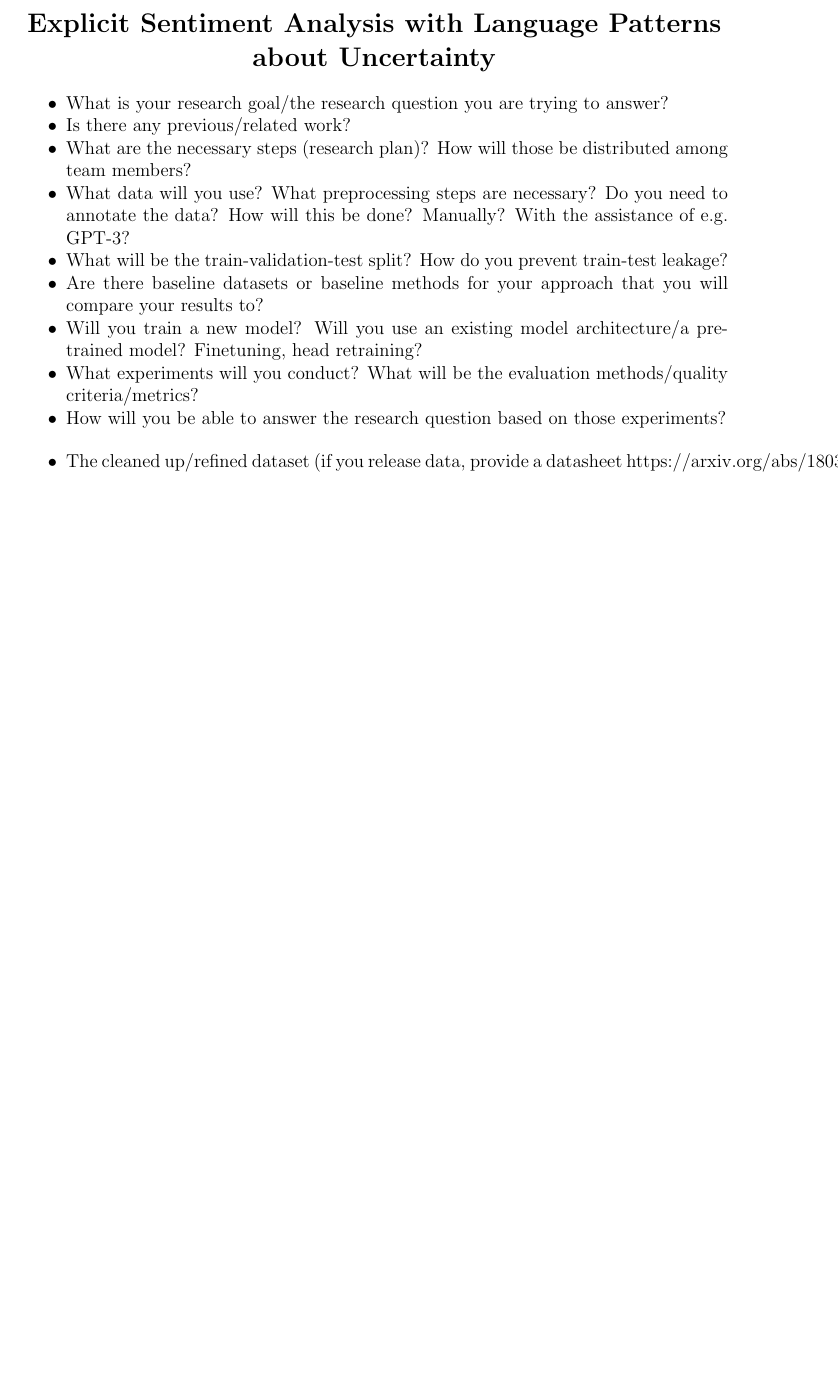
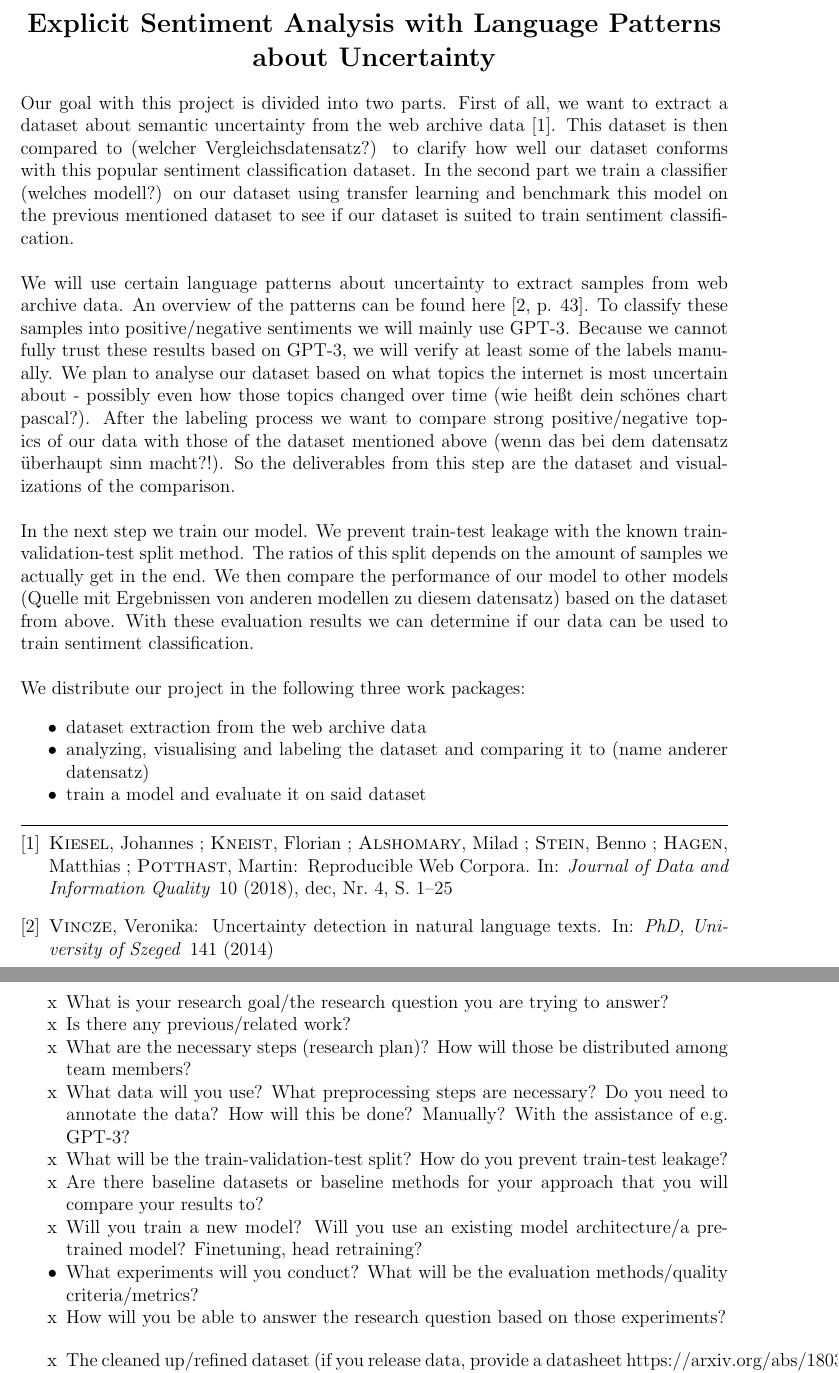
Before and after one commit to Raaaaaid/lang-tech, a LaTeX document (docs/expose/main.tex, which reads docs/expose/literature.bib): part of the page before the commit and two parts of pages 1 and 2 of 2 after it, the two joined at a grey line, cut so that both start at the same text, the shorter picture padded with empty space. Compiled offline with pdfLaTeX.

Commit message:
expose first draft

```diff
--- a/docs/expose/literature.bib
+++ b/docs/expose/literature.bib
@@ -4,0 +3,6 @@
+  journal   = {Journal of Data and Information Quality},
+  title     = {Reproducible Web Corpora},
+  year      = {2018},
+  month     = {dec},
+  number    = {4},
+  pages     = {1--25},
@@ -5,3 +16,7 @@
+  journal = {PhD, University of Szeged},
+  title   = {Uncertainty detection in natural language texts},
+  year    = {2014},
+  volume  = {141},
 }
 
 @Comment{jabref-meta: databaseType:bibtex;}
--- a/docs/expose/main.tex
+++ b/docs/expose/main.tex
@@ -30,20 +30,19 @@
 \end{center}
 \end{Large}
 
+Our goal with this project is divided into two parts. First of all, we want to extract a dataset about semantic uncertainty from the web archive data \citep{Kiesel2018}. This dataset is then compared to (welcher Vergleichsdatensatz?) to clarify how well our dataset conforms with this popular sentiment classification dataset. In the second part we train a classifier (welches modell?) on our dataset using transfer learning and benchmark this model on the previous mentioned dataset to see if our dataset is suited to train sentiment classification.
+\\
+
+We will use certain language patterns about uncertainty to extract samples from web archive data. An overview of the patterns can be found here \citep[p. 43]{vincze2014uncertainty}. To classify these samples into positive/negative sentiments we will mainly use GPT-3. Because we cannot fully trust these results based on GPT-3, we will verify at least some of the labels manually. We plan to analyse our dataset based on what topics the internet is most uncertain about - possibly even how those topics changed over time (wie heißt dein schönes chart pascal?). After the labeling process we want to compare strong positive/negative topics of our data with those of the dataset mentioned above (wenn das bei dem datensatz überhaupt sinn macht?!). So the deliverables from this step are the dataset and visualizations of the comparison.
+\\
+
+In the next step we train our model. We prevent train-test leakage with the known train-validation-test split method. The ratios of this split depends on the amount of samples we actually get in the end. We then compare the performance of our model to other models (Quelle mit Ergebnissen von anderen modellen zu diesem datensatz) based on the dataset from above. With these evaluation results we can determine if our data can be used to train sentiment classification.
+\\
+
+We distribute our project in the following three work packages:
 \begin{itemize}
 	\setlength\itemsep{-5pt}
-	\item What is your research goal/the research question you are trying to answer?
-	\item Is there any previous/related work?
-	\item What are the necessary steps (research plan)? How will those be distributed among 	team members?
-	\item What data will you use? What preprocessing steps are necessary? Do you need to annotate the data? How will this be done? Manually? With the assistance of e.g. GPT-3?
-	\item What will be the train-validation-test split? How do you prevent train-test leakage?
-	\item Are there baseline datasets or baseline methods for your approach that you will compare your results to?
-	\item Will you train a new model? Will you use an existing model architecture/a pretrained model? Finetuning, head retraining?
-	\item What experiments will you conduct? What will be the evaluation methods/quality criteria/metrics?
-	\item How will you be able to answer the research question based on those experiments?
+	\item dataset extraction from the web archive data
+	\item analyzing, visualising and labeling the dataset and comparing it to (name anderer datensatz)
+	\item train a model and evaluate it on said dataset
 \end{itemize}
-
-\begin{itemize}
-	\setlength\itemsep{-5pt}
-	\item The cleaned up/refined dataset (if you release data, provide a datasheet https://arxiv.org/abs/1803.09010)
-	\item The trained model (if you release a model, provide a model card https://arxiv.org/abs/1810.03993)
@@ -58,3 +54,22 @@
 \nocite{*}
 \bibliography{literature}
 
+\clearpage
+
+\begin{itemize}
+	\setlength\itemsep{-5pt}
+	\item[x] What is your research goal/the research question you are trying to answer?
+	\item[x] Is there any previous/related work?
+	\item[x] What are the necessary steps (research plan)? How will those be distributed among 	team members?
+	\item[x] What data will you use? What preprocessing steps are necessary? Do you need to annotate the data? How will this be done? Manually? With the assistance of e.g. GPT-3?
+	\item[x] What will be the train-validation-test split? How do you prevent train-test leakage?
+	\item[x] Are there baseline datasets or baseline methods for your approach that you will compare your results to?
+	\item[x] Will you train a new model? Will you use an existing model architecture/a pretrained model? Finetuning, head retraining?
+	\item What experiments will you conduct? What will be the evaluation methods/quality criteria/metrics?
+	\item[x] How will you be able to answer the research question based on those experiments?
+\end{itemize}
+
+\begin{itemize}
+	\setlength\itemsep{-5pt}
+	\item[x] The cleaned up/refined dataset (if you release data, provide a datasheet https://arxiv.org/abs/1803.09010)
+	\item[(x)] The trained model (if you release a model, provide a model card https://arxiv.org/abs/1810.03993)
```
Also changed, not shown: docs/expose/main.pdf, docs/expose/literature.bib (13 more changed lines), docs/expose/main.tex (10 more changed lines).
